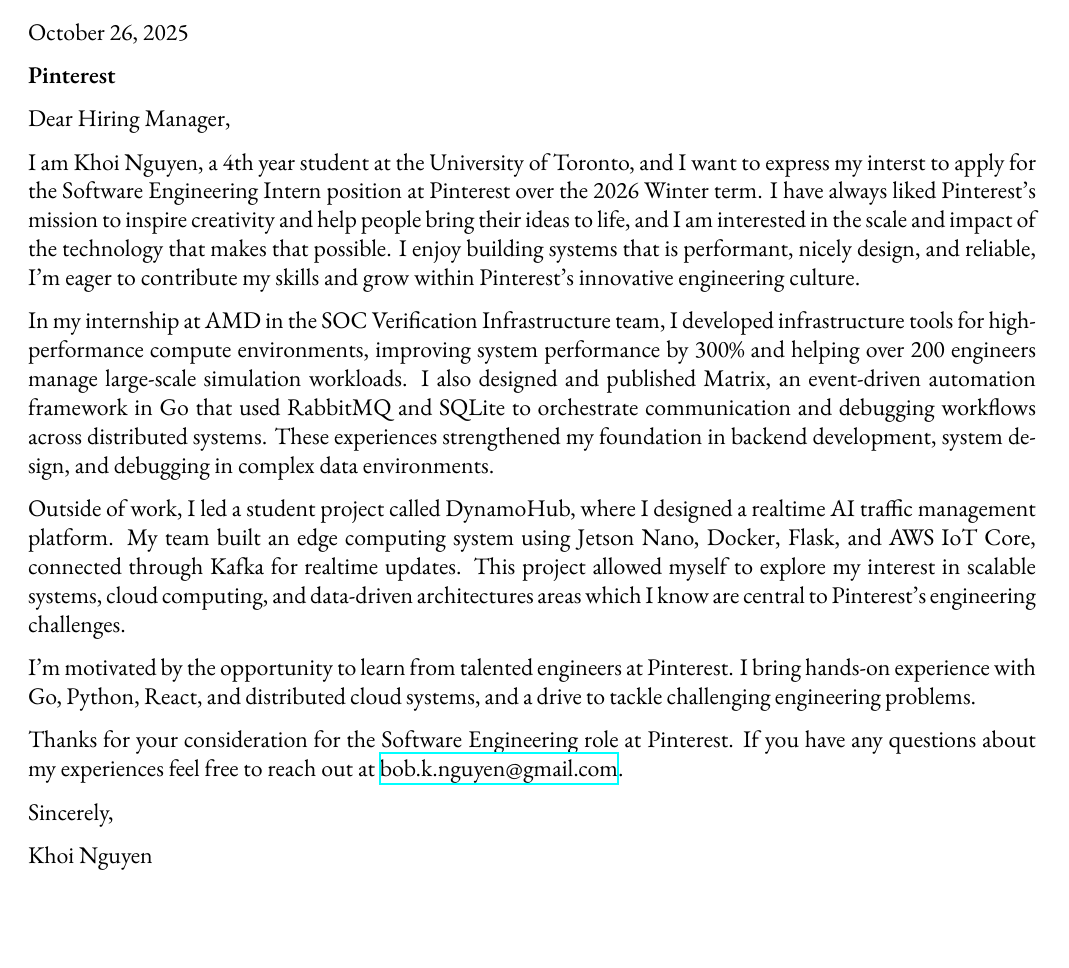
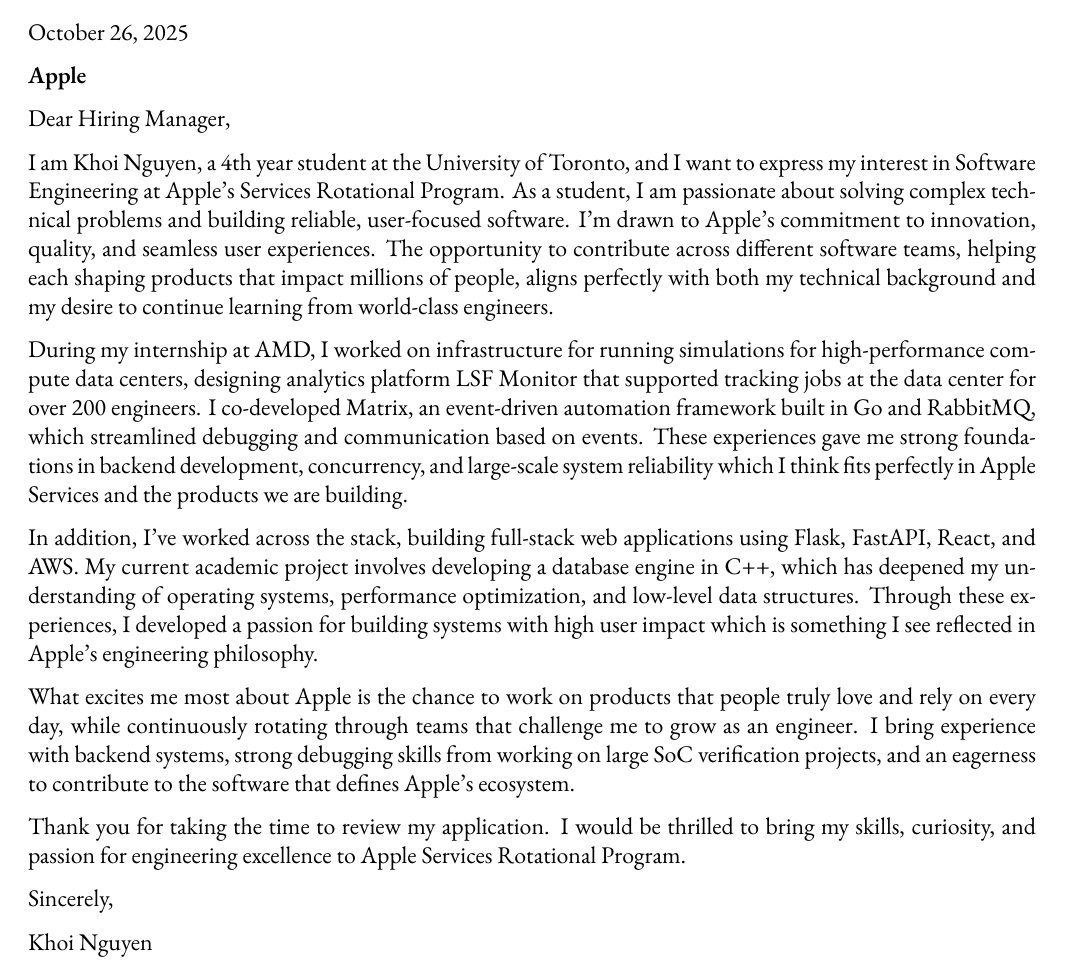
Before and after one commit to mnkhoi/resume, a LaTeX CV (coverletter.tex): part of the page, cut so that both start at the same text, the shorter picture padded with empty space. Compiled offline with XeLaTeX.

Commit message:
update cover letter

```diff
--- a/coverletter.tex
+++ b/coverletter.tex
@@ -27,17 +27,17 @@
     \medskip
     \hrule % Horizontal rule
     \medskip
-    \coverhead{Pinterest}{}{Hiring Manager}
+    \coverhead{Apple}{}{Hiring Manager}
 
-I am Khoi Nguyen, a 4th year student at the University of Toronto, and I want to express my interst to apply for the Software Engineering Intern position at Pinterest over the 2026 Winter term. I have always liked Pinterest's mission to inspire creativity and help people bring their ideas to life, and I am interested in the scale and impact of the technology that makes that possible. I enjoy building systems that is performant, nicely design, and reliable, I'm eager to contribute my skills and grow within Pinterest's innovative engineering culture.
+I am Khoi Nguyen, a 4th year student at the University of Toronto, and I want to express my interest in Software Engineering at Apple's Services Rotational Program. As a student, I am passionate about solving complex technical problems and building reliable, user-focused software. I'm drawn to Apple's commitment to innovation, quality, and seamless user experiences. The opportunity to contribute across different software teams, helping each shaping products that impact millions of people, aligns perfectly with both my technical background and my desire to continue learning from world-class engineers.
 
-In my internship at AMD in the SOC Verification Infrastructure team, I developed infrastructure tools for high-performance compute environments, improving system performance by 300\% and helping over 200 engineers manage large-scale simulation workloads. I also designed and published Matrix, an event-driven automation framework in Go that used RabbitMQ and SQLite to orchestrate communication and debugging workflows across distributed systems. These experiences strengthened my foundation in backend development, system design, and debugging in complex data environments.
+During my internship at AMD, I worked on infrastructure for running simulations for high-performance compute data centers, designing analytics platform LSF Monitor that supported tracking jobs at the data center for over 200 engineers. I co-developed Matrix, an event-driven automation framework built in Go and RabbitMQ, which streamlined debugging and communication based on events. These experiences gave me strong foundations in backend development, concurrency, and large-scale system reliability which I think fits perfectly in Apple Services and the products we are building.
 
-Outside of work, I led a student project called DynamoHub, where I designed a realtime AI traffic management platform. My team built an edge computing system using Jetson Nano, Docker, Flask, and AWS IoT Core, connected through Kafka for realtime updates. This project allowed myself to explore my interest in scalable systems, cloud computing, and data-driven architectures areas which I know are central to Pinterest's engineering challenges.
+In addition, I've worked across the stack, building full-stack web applications using Flask, FastAPI, React, and AWS. My current academic project involves developing a database engine in C++, which has deepened my understanding of operating systems, performance optimization, and low-level data structures. Through these experiences, I developed a passion for building systems with high user impact which is something I see reflected in Apple's engineering philosophy.
 
-I'm motivated by the opportunity to learn from talented engineers at Pinterest. I bring hands-on experience with Go, Python, React, and distributed cloud systems, and a drive to tackle challenging engineering problems.
+What excites me most about Apple is the chance to work on products that people truly love and rely on every day, while continuously rotating through teams that challenge me to grow as an engineer. I bring experience with backend systems, strong debugging skills from working on large SoC verification projects, and an eagerness to contribute to the software that defines Apple's ecosystem.
 
-Thanks for your consideration for the Software Engineering role at Pinterest. If you have any questions about my experiences feel free to reach out at \href{mailto:bob.k.nguyen@gmail.com}{bob.k.nguyen@gmail.com}.
+Thank you for taking the time to review my application. I would be thrilled to bring my skills, curiosity, and passion for engineering excellence to Apple Services Rotational Program.
 
 Sincerely,
 
```
Also changed, not shown: coverletter.pdf.
